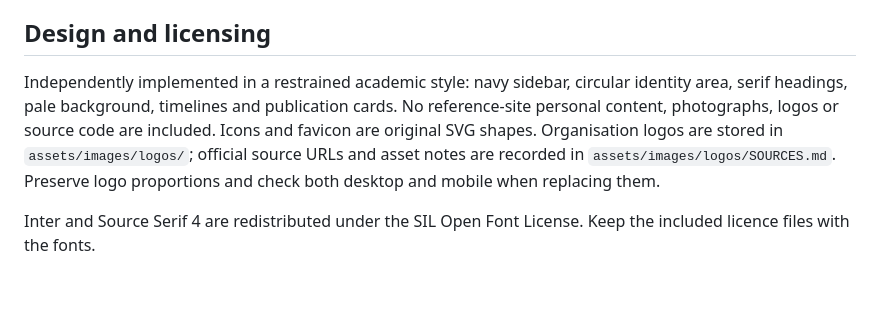
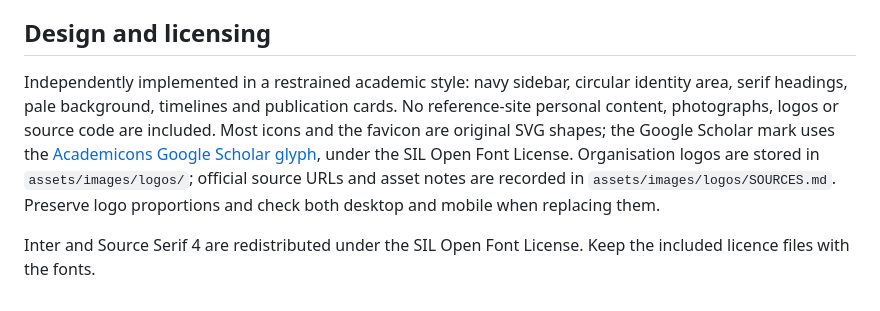
Before and after one commit to papagiai/papagiai.github.io, a Markdown page: README.md, the part around the change. Drawn GitHub-style.

Commit message:
Document Academicons Scholar mark

```diff
--- a/README.md
+++ b/README.md
@@ -65,6 +65,6 @@ Contact currently links to LinkedIn. Add an email only when the owner chooses a
 
 ## Design and licensing
 
-Independently implemented in a restrained academic style: navy sidebar, circular identity area, serif headings, pale background, timelines and publication cards. No reference-site personal content, photographs, logos or source code are included. Icons and favicon are original SVG shapes. Organisation logos are stored in `assets/images/logos/`; official source URLs and asset notes are recorded in `assets/images/logos/SOURCES.md`. Preserve logo proportions and check both desktop and mobile when replacing them.
+Independently implemented in a restrained academic style: navy sidebar, circular identity area, serif headings, pale background, timelines and publication cards. No reference-site personal content, photographs, logos or source code are included. Most icons and the favicon are original SVG shapes; the Google Scholar mark uses the [Academicons Google Scholar glyph](https://github.com/jpswalsh/academicons), under the SIL Open Font License. Organisation logos are stored in `assets/images/logos/`; official source URLs and asset notes are recorded in `assets/images/logos/SOURCES.md`. Preserve logo proportions and check both desktop and mobile when replacing them.
 
 Inter and Source Serif 4 are redistributed under the SIL Open Font License. Keep the included licence files with the fonts.
```
